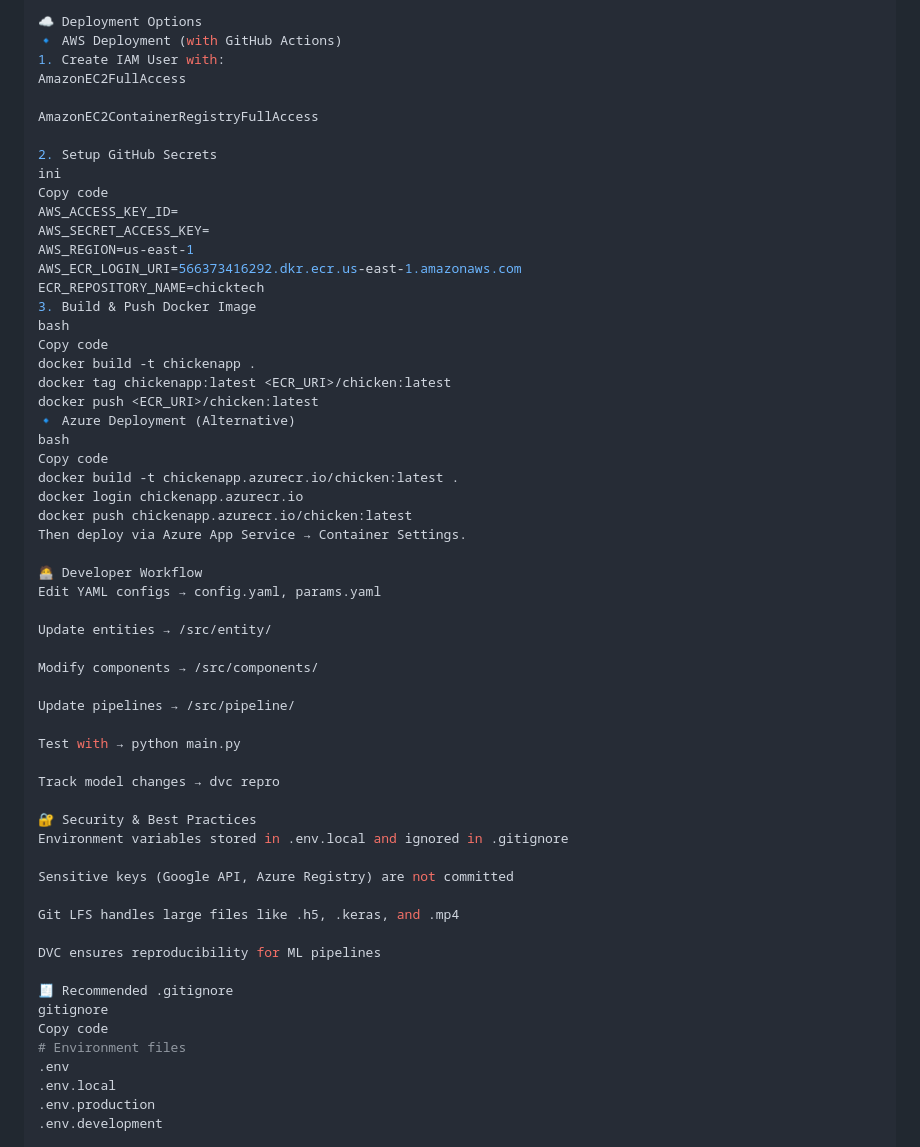
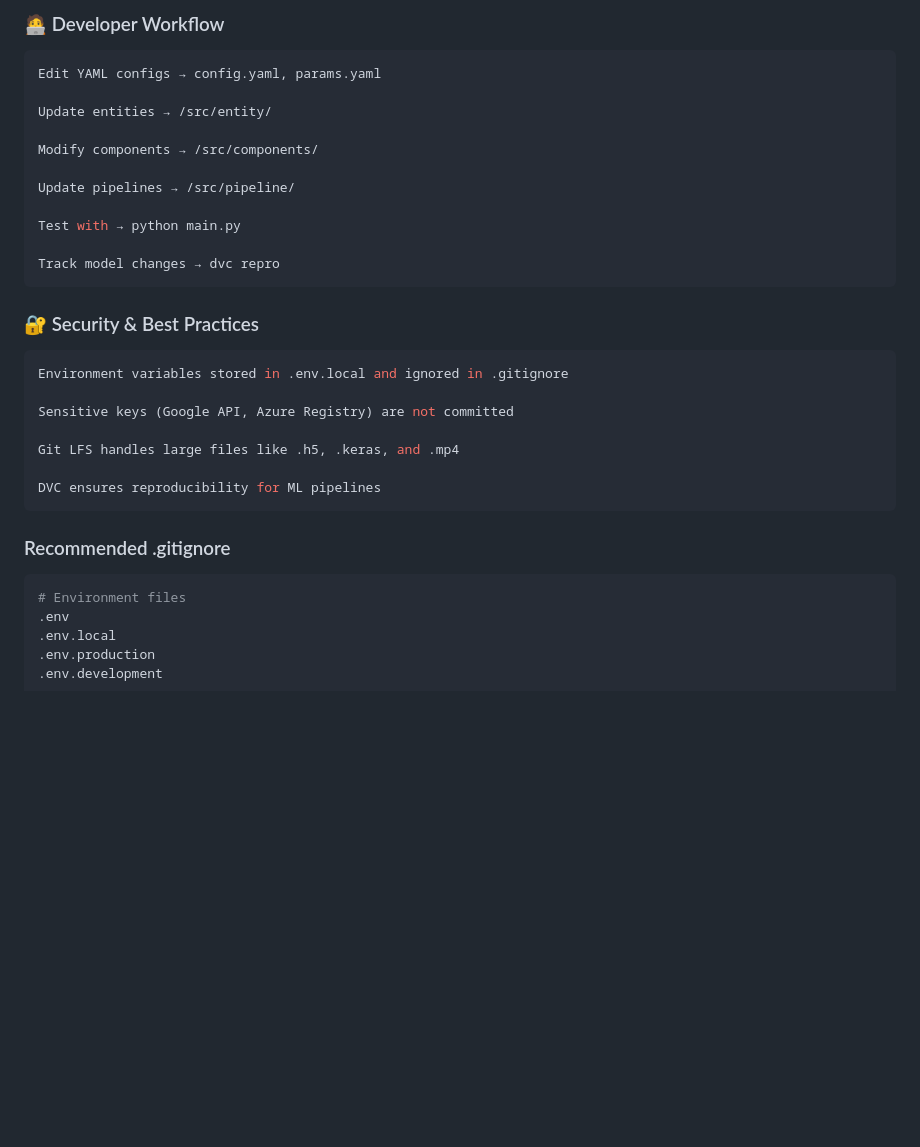
Before and after one commit to KunalBishwal/ChickTech-AI-Diagnosis, a Markdown page: README.md, the part around one of its changes. Rendered like a GitHub page; blank space fills up the shorter version.

````diff
--- a/README.md
+++ b/README.md
@@ -116,34 +100,6 @@ These manage your model training, tracking, and reproducibility.
 
-☁️ Deployment Options
-🔹 AWS Deployment (with GitHub Actions)
-1. Create IAM User with:
-AmazonEC2FullAccess
-
-AmazonEC2ContainerRegistryFullAccess
-
-2. Setup GitHub Secrets
-ini
-Copy code
-AWS_ACCESS_KEY_ID=
-AWS_SECRET_ACCESS_KEY=
-AWS_REGION=us-east-1
-AWS_ECR_LOGIN_URI=566373416292.dkr.ecr.us-east-1.amazonaws.com
-ECR_REPOSITORY_NAME=chicktech
-3. Build & Push Docker Image
-bash
-Copy code
-docker build -t chickenapp .
-docker tag chickenapp:latest <ECR_URI>/chicken:latest
-docker push <ECR_URI>/chicken:latest
-🔹 Azure Deployment (Alternative)
-bash
-Copy code
-docker build -t chickenapp.azurecr.io/chicken:latest .
-docker login chickenapp.azurecr.io
-docker push chickenapp.azurecr.io/chicken:latest
-Then deploy via Azure App Service → Container Settings.
-
-🧑‍💻 Developer Workflow
+### 🧑‍💻 Developer Workflow
+```bash
 Edit YAML configs → config.yaml, params.yaml
 
 Update entities → /src/entity/
@@ -155,8 +111,10 @@ Update pipelines → /src/pipeline/
 Test with → python main.py
 
 Track model changes → dvc repro
+```
 
-🔐 Security & Best Practices
+### 🔐 Security & Best Practices
+```bash
 Environment variables stored in .env.local and ignored in .gitignore
 
 Sensitive keys (Google API, Azure Registry) are not committed
@@ -164,10 +122,10 @@ Sensitive keys (Google API, Azure Registry) are not committed
 Git LFS handles large files like .h5, .keras, and .mp4
 
 DVC ensures reproducibility for ML pipelines
+```
 
-🧾 Recommended .gitignore
-gitignore
-Copy code
+### Recommended .gitignore
+```bash
 # Environment files
 .env
 .env.local
````
Also changed, not shown: other parts of README.md (+17 -93 lines).
